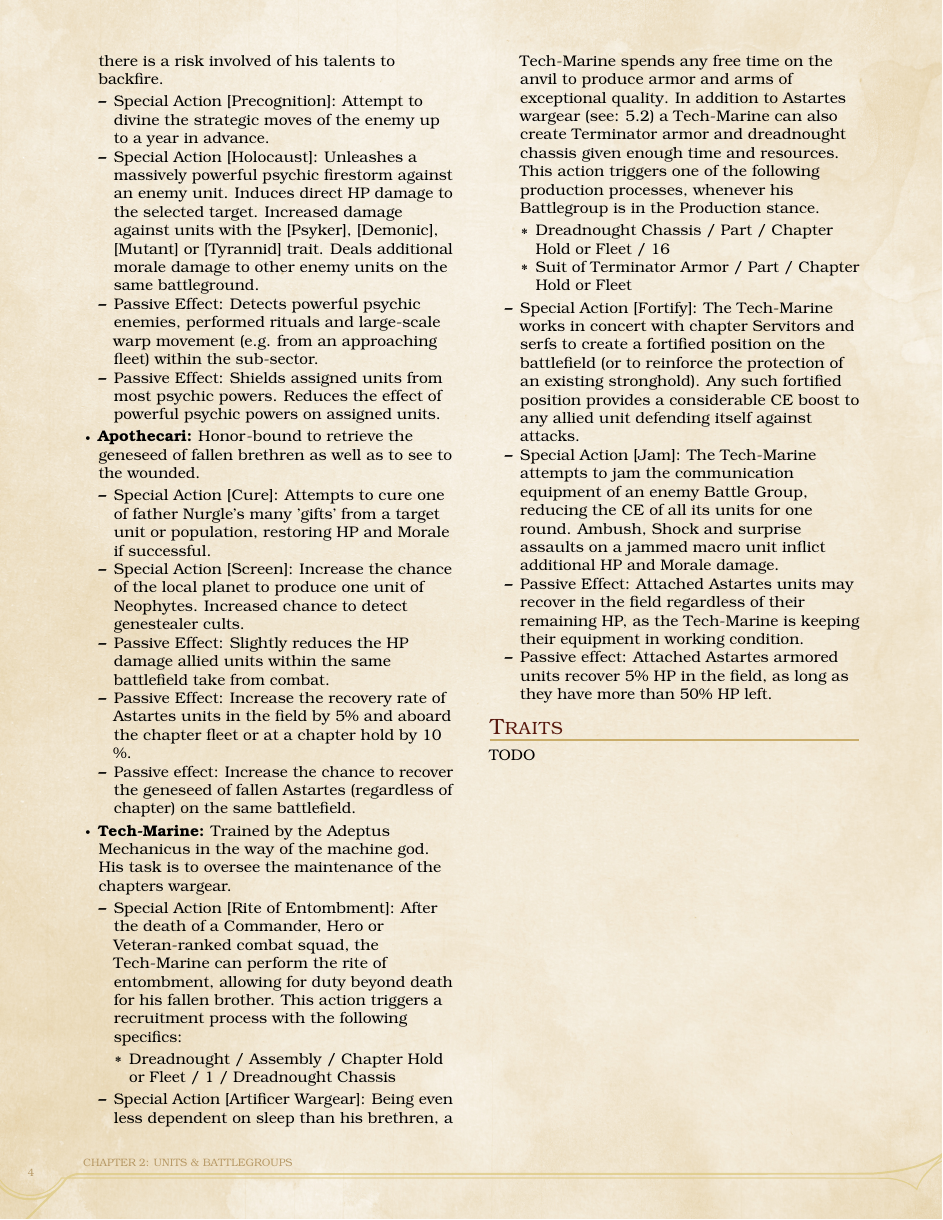
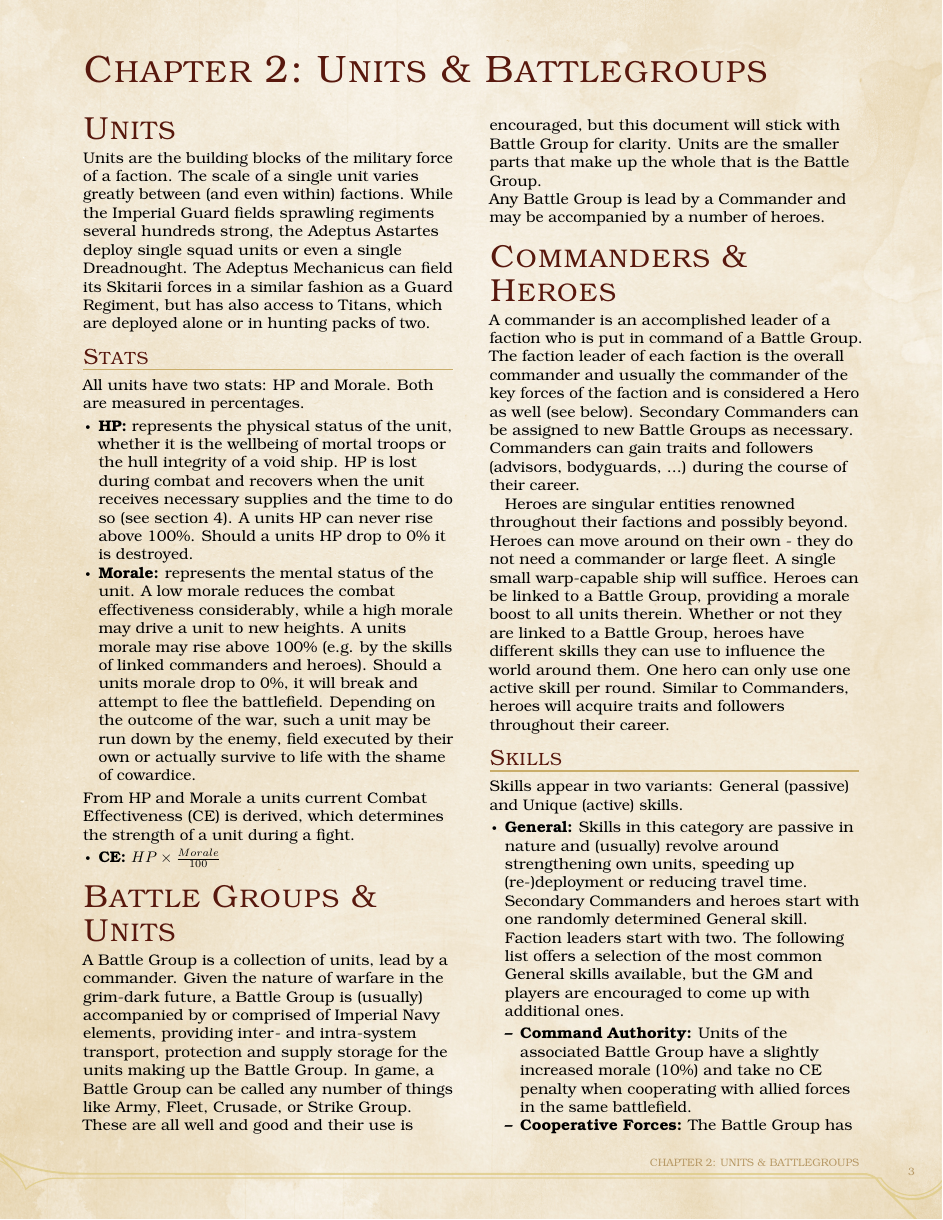
Before and after one commit to meins111/M42Strategy, a LaTeX thesis (v1/M42_Strategy.tex, which reads v1/simple_system.tex): page 6 of 11 before the commit and page 5 of 11 after it. Compiled offline with pdfLaTeX.

Commit message:
Added hero/commander skill subsecton

```diff
--- a/v1/simple_system.tex
+++ b/v1/simple_system.tex
@@ -22,14 +22,15 @@
 Any Battle Group is lead by a Commander and may be accompanied by a number of heroes.
 
 \section{Commanders \& Heroes}
-A commander is an accomplished leader of a faction who is put in command of a Battle Group. The faction leader of each faction is the overall commander and usually the commander of the key forces of the faction.
+A commander is an accomplished leader of a faction who is put in command of a Battle Group. The faction leader of each faction is the overall commander and usually the commander of the key forces of the faction and is considered a Hero as well (see below).
 Secondary Commanders can be assigned to new Battle Groups as necessary. Commanders can gain traits and followers (advisors, bodyguards, ...) during the course of their career.
 
 Heroes are singular entities renowned throughout their factions and possibly beyond. Heroes can move around on their own - they do not need a commander or large fleet. A single small warp-capable ship will suffice.
 Heroes can be linked to a Battle Group, providing a morale boost to all units therein.
-Whether or not they are linked to a Battle Group, heroes have different skills (some active some passive) they can use to influence the world around them.
+Whether or not they are linked to a Battle Group, heroes have different skills they can use to influence the world around them.
 One hero can only use one active skill per round.
-Similar to Commanders, heroes will acquire traits throughout their career.
+Similar to Commanders, heroes will acquire traits and followers throughout their career.
 
-\subsection{Adeptus Astartes Heroes}
+\subsection{Skills}
+Skills appear in two variants: General (passive) and Unique (active) skills.
 \begin{itemize}
@@ -44,33 +37,5 @@
-    \item \textbf{Librarian:} Powerful psychic combatant, wielding the powers of the warp to destroy the enemy. When activating any of active effect, there is a risk involved of his talents to backfire.
-    \begin{itemize}
-        \item Special Action [Precognition]: Attempt to divine the strategic moves of the enemy up to a year in advance.
-        \item Special Action [Holocaust]: Unleashes a massively powerful psychic firestorm against an enemy unit. Induces direct HP damage to the selected target. Increased damage against units with the [Psyker], [Demonic], [Mutant] or [Tyrannid] trait. Deals additional morale damage to other enemy units on the same battleground.
-        \item Passive Effect: Detects powerful psychic enemies, performed rituals and large-scale warp movement (e.g. from an approaching fleet) within the sub-sector.
-        \item Passive Effect: Shields assigned units from most psychic powers. Reduces the effect of powerful psychic powers on assigned units.
-    \end{itemize}
-
-    \item \textbf{Apothecari:} Honor-bound to retrieve the geneseed of fallen brethren as well as to see to the wounded.
-    \begin{itemize}
-        \item Special Action [Cure]: Attempts to cure one of father Nurgle's many 'gifts' from a target unit or population, restoring HP and Morale if successful.
-        \item Special Action [Screen]: Increase the chance of the local planet to produce one unit of Neophytes. Increased chance to detect genestealer cults.
-        \item Passive Effect: Slightly reduces the HP damage allied units within the same battlefield take from combat.
-        \item Passive Effect: Increase the recovery rate of Astartes units in the field by 5\% and aboard the chapter fleet or at a chapter hold by 10 \%.
-        \item Passive effect: Increase the chance to recover the geneseed of fallen Astartes (regardless of chapter) on the same battlefield.
-    \end{itemize}
-
-    \item \textbf{Tech-Marine:} Trained by the Adeptus Mechanicus in the way of the machine god. His task is to oversee the maintenance of the chapters wargear.
-    \begin{itemize}
-        \item Special Action [Rite of Entombment]: After the death of a Commander, Hero or Veteran-ranked combat squad, the Tech-Marine can perform the rite of entombment, allowing for duty beyond death for his fallen brother. This action triggers a recruitment process with the following specifics:
-        \begin{itemize}
-            \item Dreadnought / Assembly / Chapter Hold or Fleet / 1 / Dreadnought Chassis
-        \end{itemize}
-        \item Special Action [Artificer Wargear]: Being even less dependent on sleep than his brethren, a Tech-Marine spends any free time on the anvil to produce armor and arms of exceptional quality. In addition to Astartes wargear (see: \ref{production_table_units}) a Tech-Marine can also create Terminator armor and dreadnought chassis given enough time and resources. This action triggers one of the following production processes, whenever his Battlegroup is in the Production stance.
-        \begin{itemize}
-            \item Dreadnought Chassis / Part / Chapter Hold or Fleet / 16
-            \item Suit of Terminator Armor / Part / Chapter Hold or Fleet
-        \end{itemize}
-        \item Special Action [Fortify]: The Tech-Marine works in concert with chapter Servitors and serfs to create a fortified position on the battlefield (or to reinforce the protection of an existing stronghold). Any such fortified position provides a considerable CE boost to any allied unit defending itself against attacks.
-        \item Special Action [Jam]: The Tech-Marine attempts to jam the communication equipment of an enemy Battle Group, reducing the CE of all its units for one round. Ambush, Shock and surprise assaults on a jammed macro unit inflict additional HP and Morale damage.
-        \item Passive Effect: Attached Astartes units may recover in the field regardless of their remaining HP, as the Tech-Marine is keeping their equipment in working condition.
-        \item Passive effect: Attached Astartes armored units recover 5\% HP in the field, as long as they have more than 50\% HP left.
-    \end{itemize}
+	\item \textbf{General:} Skills in this category are passive in nature and (usually) revolve around strengthening own units, speeding up (re-)deployment or reducing travel time. Secondary Commanders and heroes start with one randomly determined General skill. Faction leaders start with two. The following list offers a selection of the most common General skills available, but the GM and players are encouraged to come up with additional ones.
+	\begin{itemize}
+		\item \textbf{Command Authority:} Units of the associated Battle Group have a slightly increased morale (10\%) and take no CE penalty when cooperating with allied forces in the same battlefield.
+		\item \textbf{Cooperative Forces:} The Battle Group has an increased CE when fielded alongside allied units.
+		\item \textbf{Rapid Relocation:} Efficient protocols reduce the (re-)deployment delay of the Battle Group by one round.
@@ -77,7 +46,8 @@
 \end{itemize}
 
-\subsection{Traits}
+\subsection{Traits \& Followers}
 TODO
+
 
 \chapter{Supplies \& Production}
 \section{Supplies}
```
Also changed, not shown: v1/M42_Strategy.pdf, v1/simple_system.tex (12 more changed lines).
